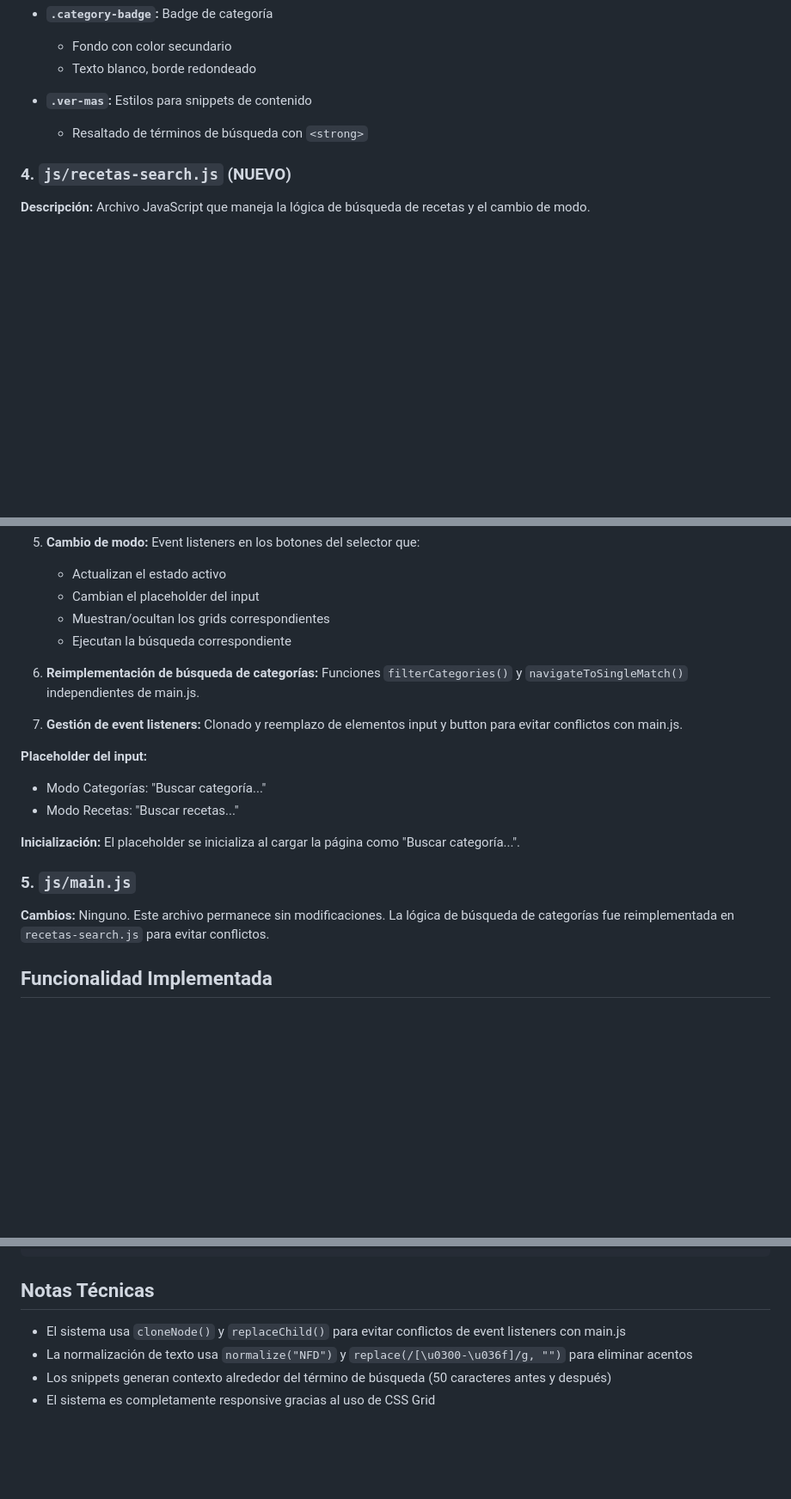
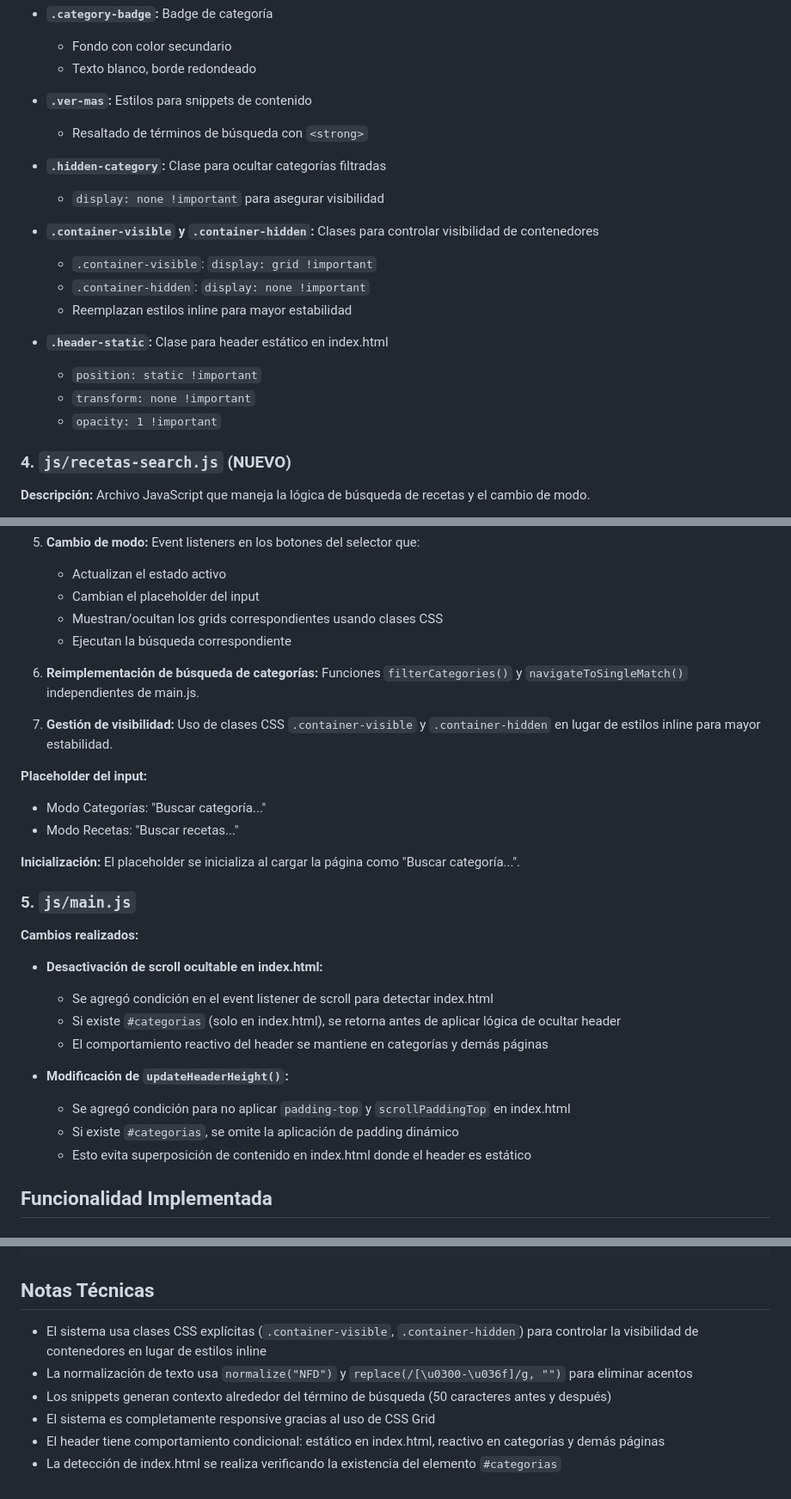
Before and after one commit to Dielth/el-arte-del-pastelero, a Markdown page: README.md, 3 parts joined by grey strips. Shown at 86% size. GitHub-like rendering; blank space fills up the shorter version.

```diff
--- a/README.md
+++ b/README.md
@@ -75,6 +113,19 @@ Se implementó un sistema de búsqueda que permite a los usuarios buscar tanto p
 - **`.ver-mas`:** Estilos para snippets de contenido
   - Resaltado de términos de búsqueda con `<strong>`
 
+- **`.hidden-category`:** Clase para ocultar categorías filtradas
+  - `display: none !important` para asegurar visibilidad
+
+- **`.container-visible` y `.container-hidden`:** Clases para controlar visibilidad de contenedores
+  - `.container-visible`: `display: grid !important`
+  - `.container-hidden`: `display: none !important`
+  - Reemplazan estilos inline para mayor estabilidad
+
+- **`.header-static`:** Clase para header estático en index.html
+  - `position: static !important`
+  - `transform: none !important`
+  - `opacity: 1 !important`
+
 ### 4. `js/recetas-search.js` (NUEVO)
 **Descripción:** Archivo JavaScript que maneja la lógica de búsqueda de recetas y el cambio de modo.
 
@@ -94,12 +145,12 @@ Se implementó un sistema de búsqueda que permite a los usuarios buscar tanto p
 5. **Cambio de modo:** Event listeners en los botones del selector que:
    - Actualizan el estado activo
    - Cambian el placeholder del input
-   - Muestran/ocultan los grids correspondientes
+   - Muestran/ocultan los grids correspondientes usando clases CSS
    - Ejecutan la búsqueda correspondiente
 
 6. **Reimplementación de búsqueda de categorías:** Funciones `filterCategories()` y `navigateToSingleMatch()` independientes de main.js.
 
-7. **Gestión de event listeners:** Clonado y reemplazo de elementos input y button para evitar conflictos con main.js.
+7. **Gestión de visibilidad:** Uso de clases CSS `.container-visible` y `.container-hidden` en lugar de estilos inline para mayor estabilidad.
 
 **Placeholder del input:**
 - Modo Categorías: "Buscar categoría..."
@@ -108,7 +159,17 @@ Se implementó un sistema de búsqueda que permite a los usuarios buscar tanto p
 **Inicialización:** El placeholder se inicializa al cargar la página como "Buscar categoría...".
 
 ### 5. `js/main.js`
-**Cambios:** Ninguno. Este archivo permanece sin modificaciones. La lógica de búsqueda de categorías fue reimplementada en `recetas-search.js` para evitar conflictos.
+**Cambios realizados:**
+
+- **Desactivación de scroll ocultable en index.html:**
+  - Se agregó condición en el event listener de scroll para detectar index.html
+  - Si existe `#categorias` (solo en index.html), se retorna antes de aplicar lógica de ocultar header
+  - El comportamiento reactivo del header se mantiene en categorías y demás páginas
+
+- **Modificación de `updateHeaderHeight()`:**
+  - Se agregó condición para no aplicar `padding-top` y `scrollPaddingTop` en index.html
+  - Si existe `#categorias`, se omite la aplicación de padding dinámico
+  - Esto evita superposición de contenido en index.html donde el header es estático
 
 ## Funcionalidad Implementada
 
@@ -156,7 +217,9 @@ El nuevo sistema es completamente compatible con el código existente:
 
 ## Notas Técnicas
 
-- El sistema usa `cloneNode()` y `replaceChild()` para evitar conflictos de event listeners con main.js
+- El sistema usa clases CSS explícitas (`.container-visible`, `.container-hidden`) para controlar la visibilidad de contenedores en lugar de estilos inline
 - La normalización de texto usa `normalize("NFD")` y `replace(/[\u0300-\u036f]/g, "")` para eliminar acentos
 - Los snippets generan contexto alrededor del término de búsqueda (50 caracteres antes y después)
 - El sistema es completamente responsive gracias al uso de CSS Grid
+- El header tiene comportamiento condicional: estático en index.html, reactivo en categorías y demás páginas
+- La detección de index.html se realiza verificando la existencia del elemento `#categorias`
```
Also changed, not shown: other parts of README.md (+40 -2 lines).
